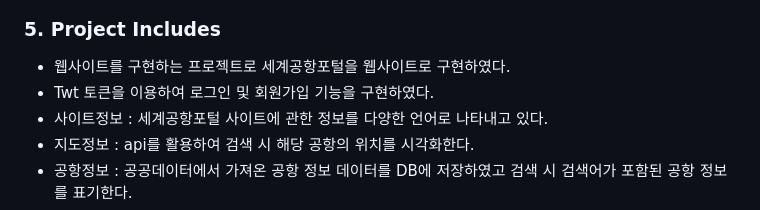
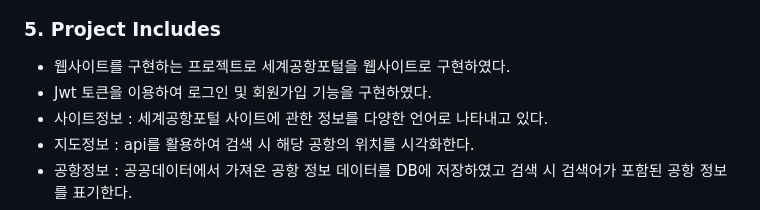
Before and after one commit to Gansaw/Airport_Portal, a Markdown page: README.md, the part around the change. Drawn GitHub-style.

```diff
--- a/README.md
+++ b/README.md
@@ -71,7 +71,7 @@ Before operating program, you need to accomplish the following step.
 
 ### 5. Project Includes
 + 웹사이트를 구현하는 프로젝트로 세계공항포털을 웹사이트로 구현하였다.
-+ Twt 토큰을 이용하여 로그인 및 회원가입 기능을 구현하였다.
++ Jwt 토큰을 이용하여 로그인 및 회원가입 기능을 구현하였다.
 + 사이트정보 : 세계공항포털 사이트에 관한 정보를 다양한 언어로 나타내고 있다.
 + 지도정보 : api를 활용하여 검색 시 해당 공항의 위치를 시각화한다.
 + 공항정보 : 공공데이터에서 가져온 공항 정보 데이터를 DB에 저장하였고 검색 시 검색어가 포함된 공항 정보를 표기한다.
```
